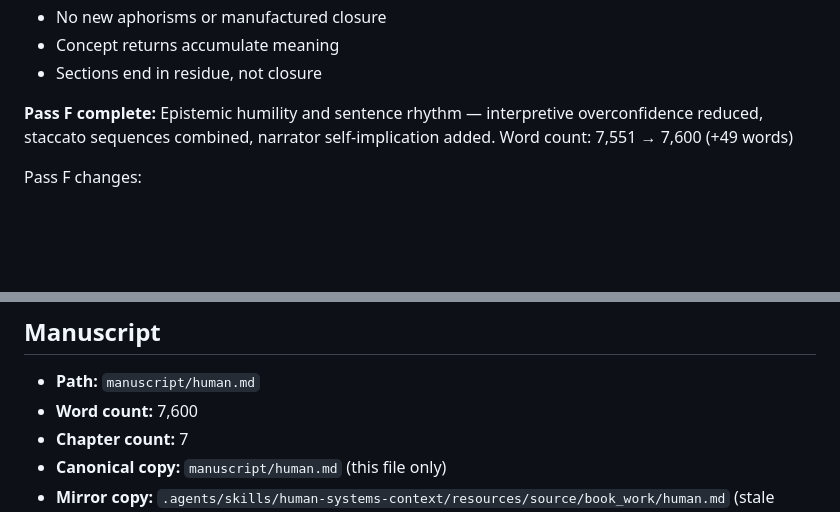
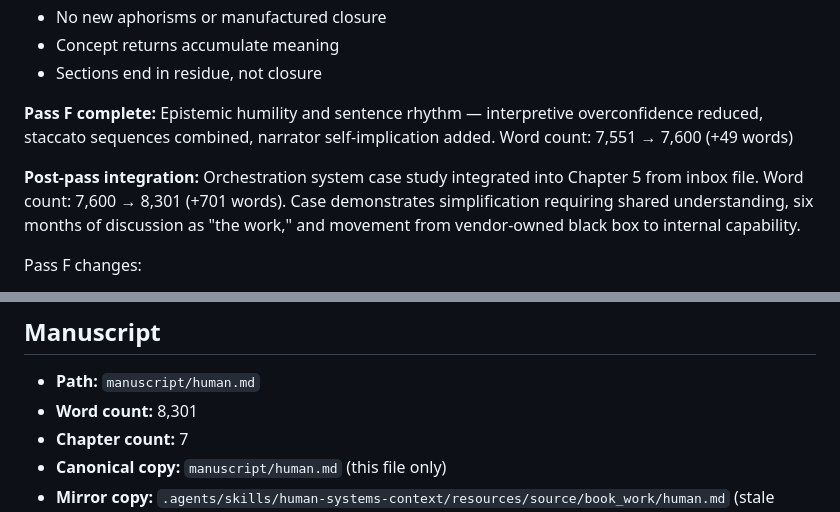
Before and after one commit to lagebj/human-system, a Markdown page: docs/current-state.md, 2 parts joined by grey strips. Drawn GitHub-style; blank space fills up the shorter version.

```diff
--- a/docs/current-state.md
+++ b/docs/current-state.md
@@ -32,6 +32,8 @@ Pass E verification:
 
 **Pass F complete:** Epistemic humility and sentence rhythm — interpretive overconfidence reduced, staccato sequences combined, narrator self-implication added. Word count: 7,551 → 7,600 (+49 words)
 
+**Post-pass integration:** Orchestration system case study integrated into Chapter 5 from inbox file. Word count: 7,600 → 8,301 (+701 words). Case demonstrates simplification requiring shared understanding, six months of discussion as "the work," and movement from vendor-owned black box to internal capability.
+
 Pass F changes:
 - "Underneath this lives" → "Underneath this may live... although another reading is also possible"
 - "This is the work" → "What remains for the helper"
@@ -49,7 +51,7 @@ Pass F changes:
 ## Manuscript
 
 - **Path:** `manuscript/human.md`
-- **Word count:** 7,600
+- **Word count:** 8,301
 - **Chapter count:** 7
 - **Canonical copy:** `manuscript/human.md` (this file only)
 - **Mirror copy:** `.agents/skills/human-systems-context/resources/source/book_work/human.md` (stale snapshot, not for editing)
```
Also changed, not shown: manuscript/human.md (+18 -0 lines).
